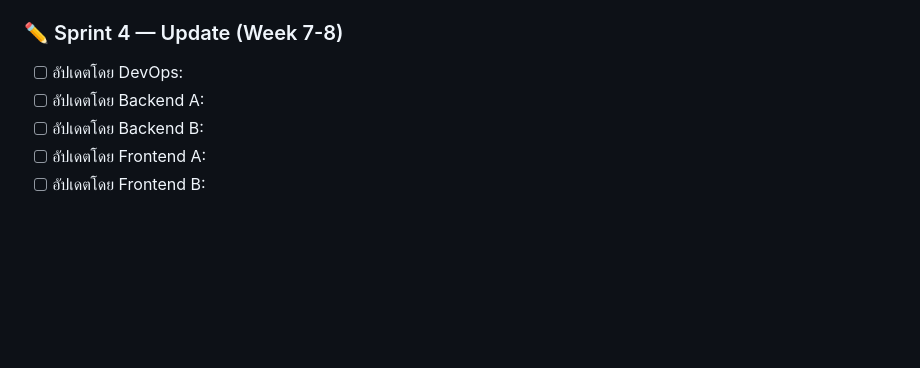
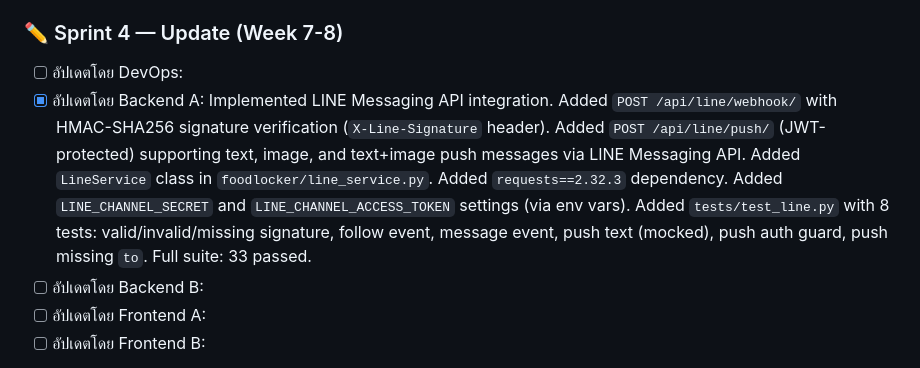
Before and after one commit to Sarankorn2547/CN332_project, a Markdown page: README.md, the part around one of its changes. GitHub-like rendering; blank space fills up the shorter version.

Commit message:
docs: update sprint 4 backend A status and task completion

```diff
--- a/README.md
+++ b/README.md
@@ -614,7 +614,7 @@ flowchart TD
 ### ✏️ Sprint 4 — Update (Week 7-8)
 
 - [ ] อัปเดตโดย DevOps:
-- [ ] อัปเดตโดย Backend A:
+- [x] อัปเดตโดย Backend A: Implemented LINE Messaging API integration. Added `POST /api/line/webhook/` with HMAC-SHA256 signature verification (`X-Line-Signature` header). Added `POST /api/line/push/` (JWT-protected) supporting text, image, and text+image push messages via LINE Messaging API. Added `LineService` class in `foodlocker/line_service.py`. Added `requests==2.32.3` dependency. Added `LINE_CHANNEL_SECRET` and `LINE_CHANNEL_ACCESS_TOKEN` settings (via env vars). Added `tests/test_line.py` with 8 tests: valid/invalid/missing signature, follow event, message event, push text (mocked), push auth guard, push missing `to`. Full suite: 33 passed.
 - [ ] อัปเดตโดย Backend B:
 - [ ] อัปเดตโดย Frontend A:
 - [ ] อัปเดตโดย Frontend B:
```
Also changed, not shown: other parts of README.md (+3 -3 lines).
